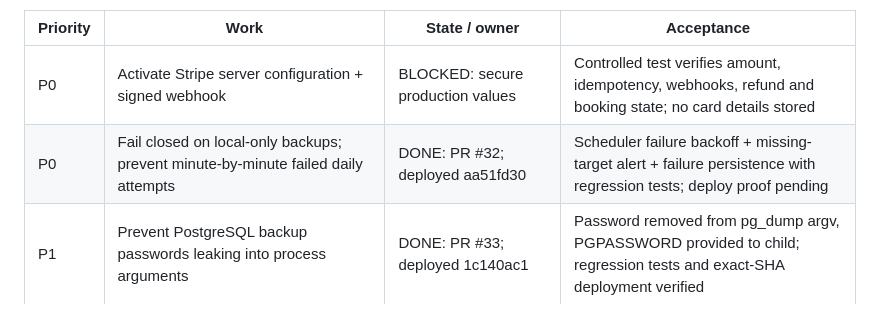
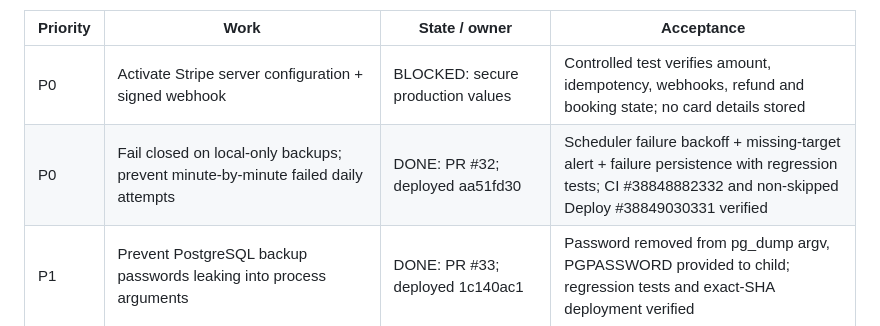
Before and after one commit to takatakca/r2neet, a Markdown page: docs/TASK_QUEUE.md, the part around one of its changes. Rendered like a GitHub page.

Commit message:
docs: close backup queue item with deployment evidence

```diff
--- a/docs/TASK_QUEUE.md
+++ b/docs/TASK_QUEUE.md
@@ -5,7 +5,7 @@ Last reviewed: 2026-10-15. Do not reset completed work. Respect `AGENTS.md` clai
 | Priority | Work | State / owner | Acceptance |
 | --- | --- | --- | --- |
 | P0 | Activate Stripe server configuration + signed webhook | BLOCKED: secure production values | Controlled test verifies amount, idempotency, webhooks, refund and booking state; no card details stored |
-| P0 | Fail closed on local-only backups; prevent minute-by-minute failed daily attempts | DONE: PR #32; deployed aa51fd30 | Scheduler failure backoff + missing-target alert + failure persistence with regression tests; deploy proof pending |
+| P0 | Fail closed on local-only backups; prevent minute-by-minute failed daily attempts | DONE: PR #32; deployed aa51fd30 | Scheduler failure backoff + missing-target alert + failure persistence with regression tests; CI #38848882332 and non-skipped Deploy #38849030331 verified |
 | P1 | Prevent PostgreSQL backup passwords leaking into process arguments | DONE: PR #33; deployed 1c140ac1 | Password removed from pg_dump argv, PGPASSWORD provided to child; regression tests and exact-SHA deployment verified |
 | P0 | Add off-host backup and alert destination | BLOCKED: provider choice and protected credentials | Scheduled backup verified by HEAD, off-host restore drill, matching encryption key and alert receipt |
 | P0 | Configure phone/voice/SMS and verify identity | BLOCKED: Twilio/Supabase provider setup | OTP delivery and verification, no production mock/guest bypass, approved message routing |
```
Also changed, not shown: other parts of docs/TASK_QUEUE.md (+1 -1 lines).
